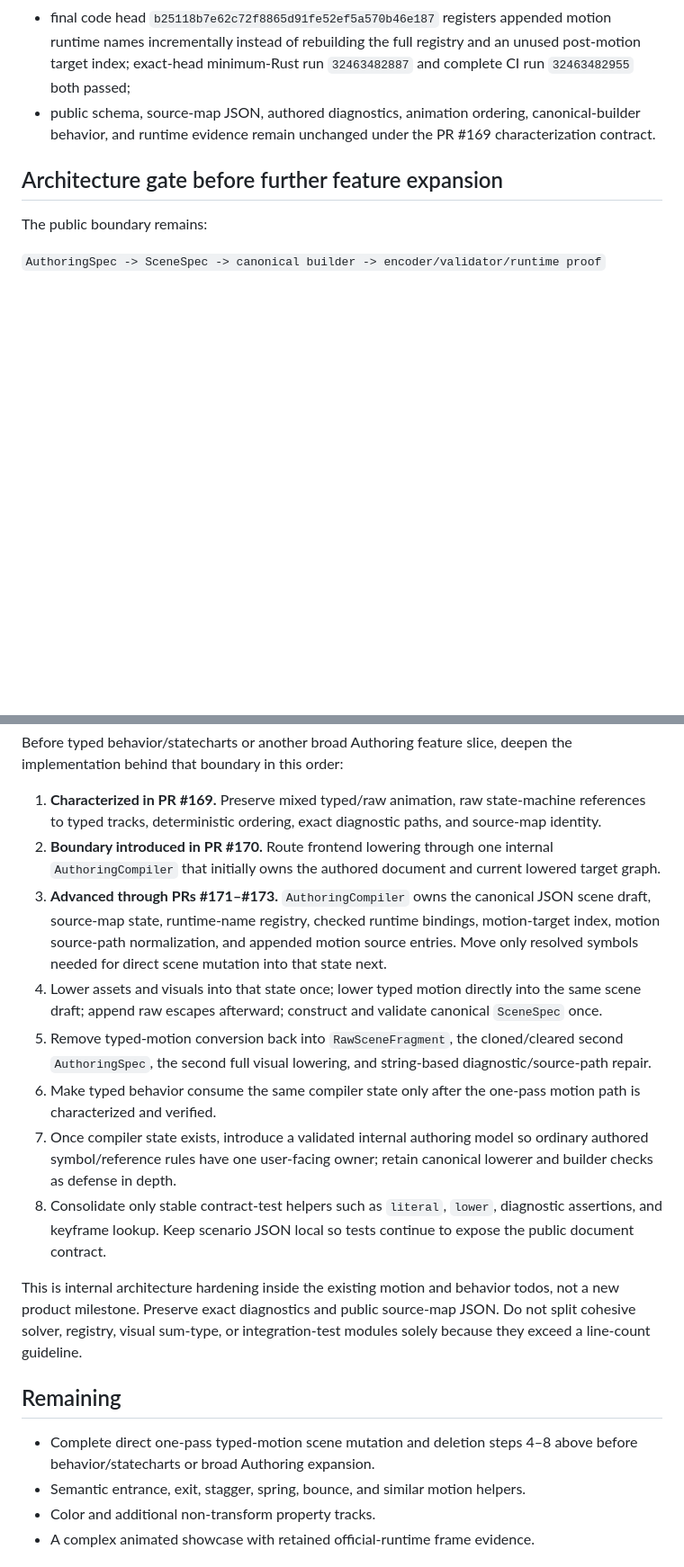
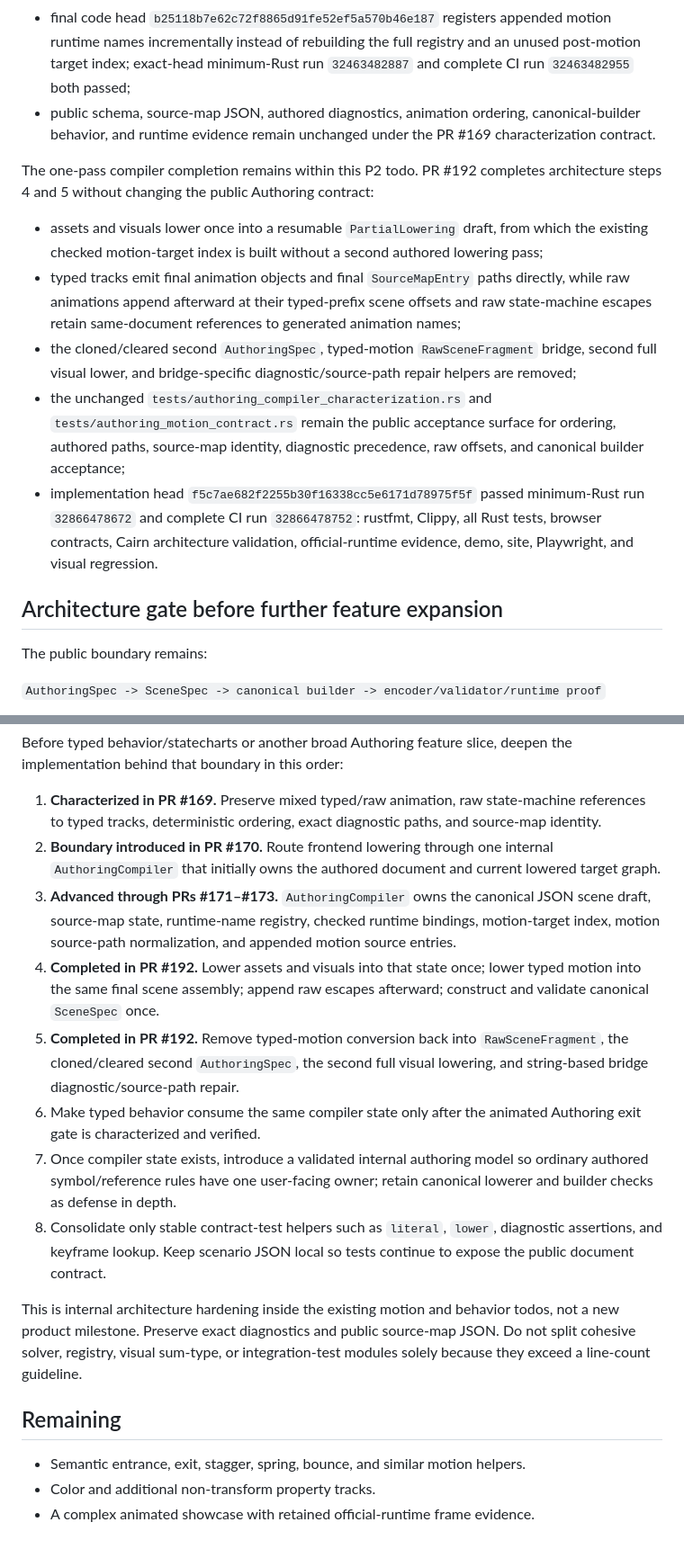
Before and after one commit to George-RD/rive-rs-cli, a Markdown page: meta/todos/todo.motion-authoring-compiler.md, 2 parts joined by grey strips. Shown at 90% size. GitHub-like rendering; blank space fills up the shorter version.

Commit message:
docs(cairn): close one-pass motion architecture gate

```diff
--- a/meta/todos/todo.motion-authoring-compiler.md
+++ b/meta/todos/todo.motion-authoring-compiler.md
@@ -185,6 +185,15 @@ The compiler-owned motion source-map continuation remains within this P2 todo. P
 - final code head `b25118b7e62c72f8865d91fe52ef5a570b46e187` registers appended motion runtime names incrementally instead of rebuilding the full registry and an unused post-motion target index; exact-head minimum-Rust run `32463482887` and complete CI run `32463482955` both passed;
 - public schema, source-map JSON, authored diagnostics, animation ordering, canonical-builder behavior, and runtime evidence remain unchanged under the PR #169 characterization contract.
 
+The one-pass compiler completion remains within this P2 todo. PR #192 completes
+architecture steps 4 and 5 without changing the public Authoring contract:
+
+- assets and visuals lower once into a resumable `PartialLowering` draft, from which the existing checked motion-target index is built without a second authored lowering pass;
+- typed tracks emit final animation objects and final `SourceMapEntry` paths directly, while raw animations append afterward at their typed-prefix scene offsets and raw state-machine escapes retain same-document references to generated animation names;
+- the cloned/cleared second `AuthoringSpec`, typed-motion `RawSceneFragment` bridge, second full visual lower, and bridge-specific diagnostic/source-path repair helpers are removed;
+- the unchanged `tests/authoring_compiler_characterization.rs` and `tests/authoring_motion_contract.rs` remain the public acceptance surface for ordering, authored paths, source-map identity, diagnostic precedence, raw offsets, and canonical builder acceptance;
+- implementation head `f5c7ae682f2255b30f16338cc5e6171d78975f5f` passed minimum-Rust run `32866478672` and complete CI run `32866478752`: rustfmt, Clippy, all Rust tests, browser contracts, Cairn architecture validation, official-runtime evidence, demo, site, Playwright, and visual regression.
+
 ## Architecture gate before further feature expansion
 
 The public boundary remains:
@@ -196,10 +205,10 @@ the implementation behind that boundary in this order:
 
 1. **Characterized in PR #169.** Preserve mixed typed/raw animation, raw state-machine references to typed tracks, deterministic ordering, exact diagnostic paths, and source-map identity.
 2. **Boundary introduced in PR #170.** Route frontend lowering through one internal `AuthoringCompiler` that initially owns the authored document and current lowered target graph.
-3. **Advanced through PRs #171–#173.** `AuthoringCompiler` owns the canonical JSON scene draft, source-map state, runtime-name registry, checked runtime bindings, motion-target index, motion source-path normalization, and appended motion source entries. Move only resolved symbols needed for direct scene mutation into that state next.
-4. Lower assets and visuals into that state once; lower typed motion directly into the same scene draft; append raw escapes afterward; construct and validate canonical `SceneSpec` once.
-5. Remove typed-motion conversion back into `RawSceneFragment`, the cloned/cleared second `AuthoringSpec`, the second full visual lowering, and string-based diagnostic/source-path repair.
-6. Make typed behavior consume the same compiler state only after the one-pass motion path is characterized and verified.
+3. **Advanced through PRs #171–#173.** `AuthoringCompiler` owns the canonical JSON scene draft, source-map state, runtime-name registry, checked runtime bindings, motion-target index, motion source-path normalization, and appended motion source entries.
+4. **Completed in PR #192.** Lower assets and visuals into that state once; lower typed motion into the same final scene assembly; append raw escapes afterward; construct and validate canonical `SceneSpec` once.
+5. **Completed in PR #192.** Remove typed-motion conversion back into `RawSceneFragment`, the cloned/cleared second `AuthoringSpec`, the second full visual lowering, and string-based bridge diagnostic/source-path repair.
+6. Make typed behavior consume the same compiler state only after the animated Authoring exit gate is characterized and verified.
 7. Once compiler state exists, introduce a validated internal authoring model so ordinary authored symbol/reference rules have one user-facing owner; retain canonical lowerer and builder checks as defense in depth.
 8. Consolidate only stable contract-test helpers such as `literal`, `lower`, diagnostic assertions, and keyframe lookup. Keep scenario JSON local so tests continue to expose the public document contract.
 
@@ -210,7 +219,6 @@ solely because they exceed a line-count guideline.
 
 ## Remaining
 
-- Complete direct one-pass typed-motion scene mutation and deletion steps 4–8 above before behavior/statecharts or broad Authoring expansion.
 - Semantic entrance, exit, stagger, spring, bounce, and similar motion helpers.
 - Color and additional non-transform property tracks.
 - A complex animated showcase with retained official-runtime frame evidence.
```
